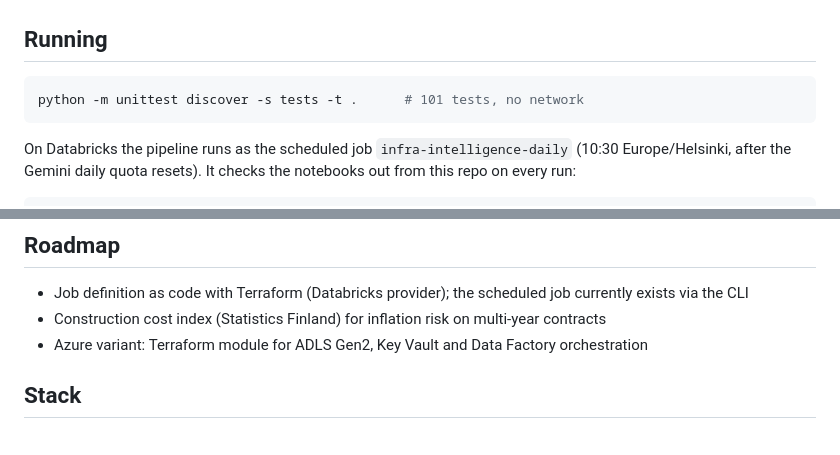
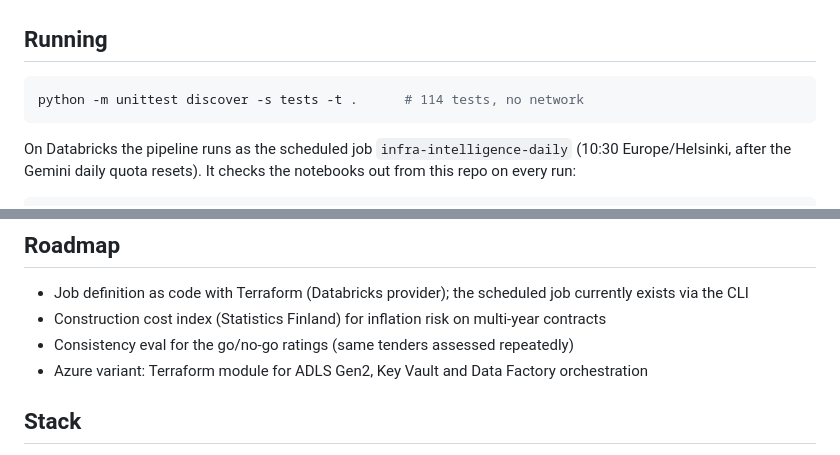
Before and after one commit to valtanenmikko/infra-intelligence, a Markdown page: README.md, 2 parts joined by grey strips. Rendered like a GitHub page.

````diff
--- a/README.md
+++ b/README.md
@@ -148,7 +153,7 @@ tests/         unit tests (stdlib unittest, mocks for all external APIs)
 ## Running
 
 ```bash
-python -m unittest discover -s tests -t .      # 101 tests, no network
+python -m unittest discover -s tests -t .      # 114 tests, no network
 ```
 
 On Databricks the pipeline runs as the scheduled job `infra-intelligence-daily` (10:30 Europe/Helsinki, after
@@ -178,6 +183,7 @@ cd site && python -m http.server 8000
 
 - Job definition as code with Terraform (Databricks provider); the scheduled job currently exists via the CLI
 - Construction cost index (Statistics Finland) for inflation risk on multi-year contracts
+- Consistency eval for the go/no-go ratings (same tenders assessed repeatedly)
 - Azure variant: Terraform module for ADLS Gen2, Key Vault and Data Factory orchestration
 
 ## Stack
````
Also changed, not shown: other parts of README.md (+7 -2 lines).
